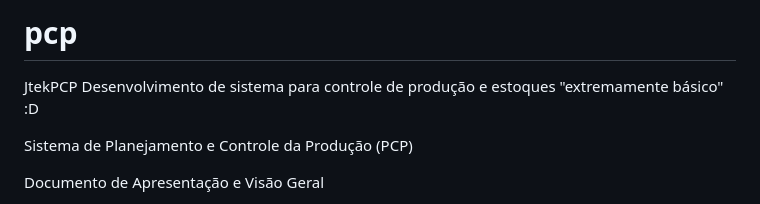
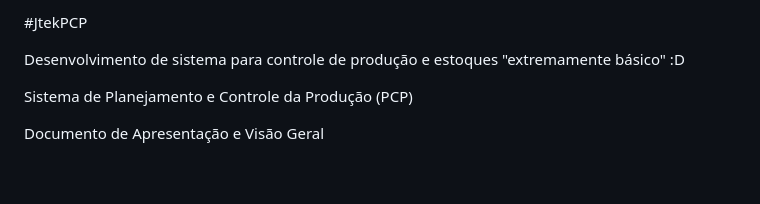
Before and after one commit to jtek001/pcp, a Markdown page: README.md, the part around the change. Rendered like a GitHub page; blank space fills up the shorter version.

```diff
--- a/README.md
+++ b/README.md
@@ -1,5 +1,5 @@
-# pcp
-JtekPCP
+#JtekPCP
+
 Desenvolvimento de sistema para controle de produção e estoques "extremamente básico" :D
 
 Sistema de Planejamento e Controle da Produção (PCP)
```
